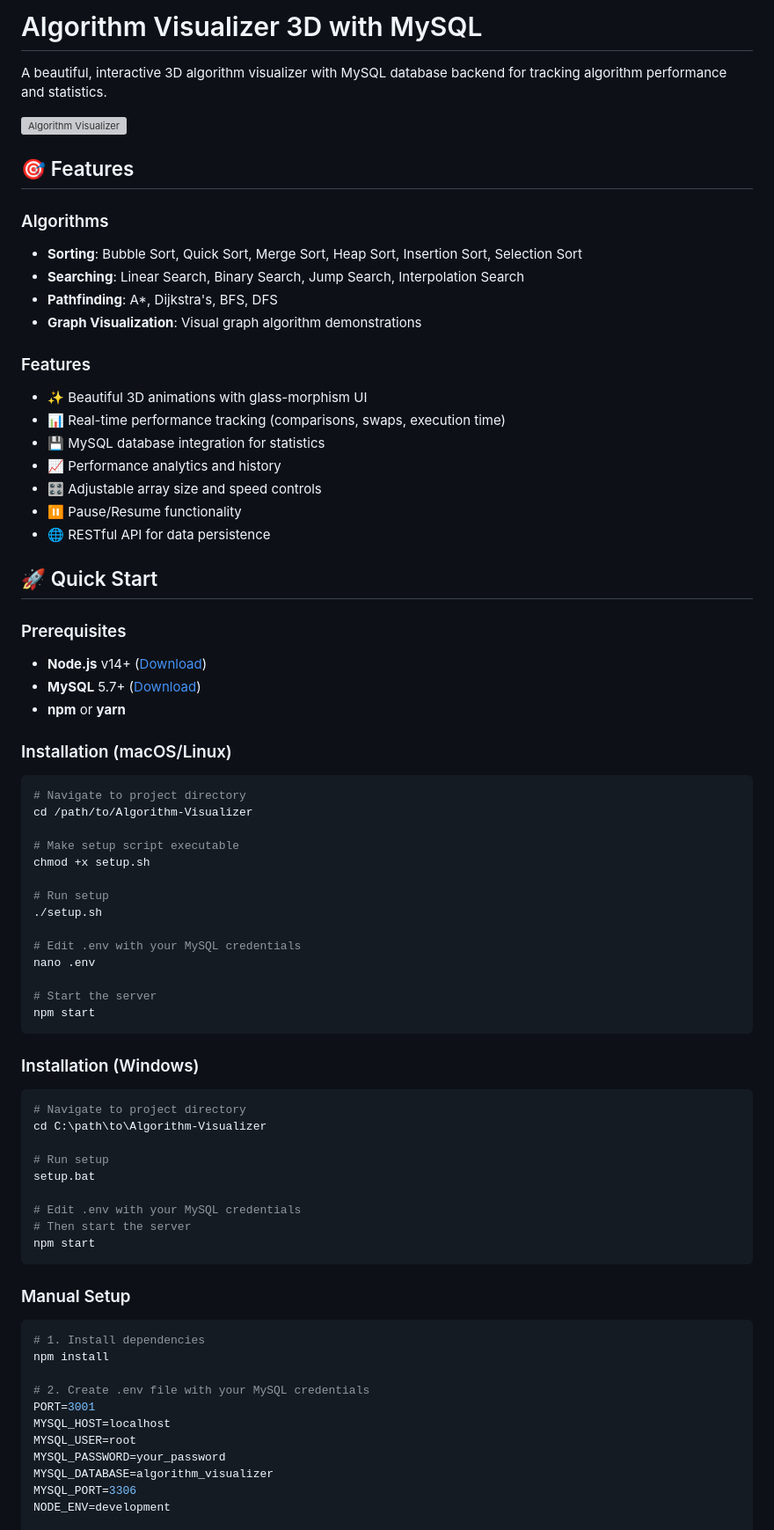
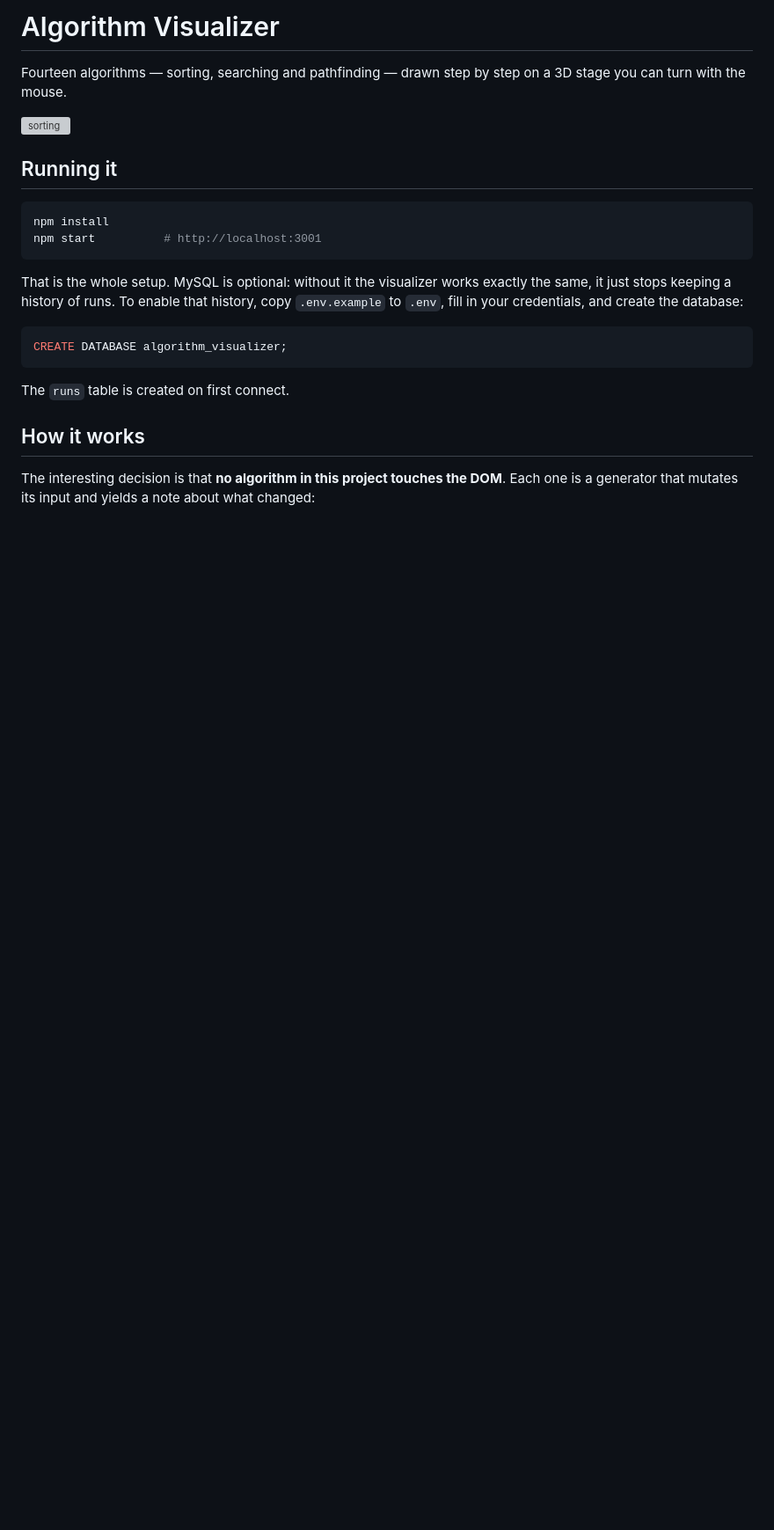
Before and after one commit to masterhj/Algorithm-Visualizer, a Markdown page: README.md, the part around one of its changes. Shown at 88% size. Drawn GitHub-style; blank space fills up the shorter version; grey boxes are pictures that could not be loaded.

Commit message:
readme: rewrite around the generator design and the token system

````diff
--- a/README.md
+++ b/README.md
@@ -1,78 +1,30 @@
-# Algorithm Visualizer 3D with MySQL
+# Algorithm Visualizer
 
-A beautiful, interactive 3D algorithm visualizer with MySQL database backend for tracking algorithm performance and statistics.
+Fourteen algorithms — sorting, searching and pathfinding — drawn step by step on a
+3D stage you can turn with the mouse.
 
-![Algorithm Visualizer](https://i.ibb.co/y86B7Wk/main-prj.png)
+![sorting](https://i.ibb.co/y86B7Wk/main-prj.png)
 
-## 🎯 Features
-
-### Algorithms
-- **Sorting**: Bubble Sort, Quick Sort, Merge Sort, Heap Sort, Insertion Sort, Selection Sort
-- **Searching**: Linear Search, Binary Search, Jump Search, Interpolation Search
-- **Pathfinding**: A*, Dijkstra's, BFS, DFS
-- **Graph Visualization**: Visual graph algorithm demonstrations
-
-### Features
-- ✨ Beautiful 3D animations with glass-morphism UI
-- 📊 Real-time performance tracking (comparisons, swaps, execution time)
-- 💾 MySQL database integration for statistics
-- 📈 Performance analytics and history
-- 🎛️ Adjustable array size and speed controls
-- ⏸️ Pause/Resume functionality
-- 🌐 RESTful API for data persistence
-
-## 🚀 Quick Start
-
-### Prerequisites
-- **Node.js** v14+ ([Download](https://nodejs.org/))
-- **MySQL** 5.7+ ([Download](https://dev.mysql.com/downloads/mysql/))
-- **npm** or **yarn**
-
-### Installation (macOS/Linux)
+## Running it
 
 ```bash
-# Navigate to project directory
-cd /path/to/Algorithm-Visualizer
-
-# Make setup script executable
-chmod +x setup.sh
-
-# Run setup
-./setup.sh
-
-# Edit .env with your MySQL credentials
-nano .env
-
-# Start the server
-npm start
+npm install
+npm start          # http://localhost:3001
 ```
 
-### Installation (Windows)
+That is the whole setup. MySQL is optional: without it the visualizer works exactly
+the same, it just stops keeping a history of runs. To enable that history, copy
+`.env.example` to `.env`, fill in your credentials, and create the database:
 
-```bash
-# Navigate to project directory
-cd C:\path\to\Algorithm-Visualizer
-
-# Run setup
-setup.bat
-
-# Edit .env with your MySQL credentials
-# Then start the server
-npm start
+```sql
+CREATE DATABASE algorithm_visualizer;
 ```
 
-### Manual Setup
+The `runs` table is created on first connect.
 
-```bash
-# 1. Install dependencies
-npm install
+## How it works
 
-# 2. Create .env file with your MySQL credentials
-PORT=3001
-MYSQL_HOST=localhost
-MYSQL_USER=root
-MYSQL_PASSWORD=your_password
-MYSQL_DATABASE=algorithm_visualizer
-MYSQL_PORT=3306
-NODE_ENV=development
+The interesting decision is that **no algorithm in this project touches the DOM**.
+Each one is a generator that mutates its input and yields a note about what
+changed:
 
````
Also changed, not shown: other parts of README.md (+57 -202 lines).
